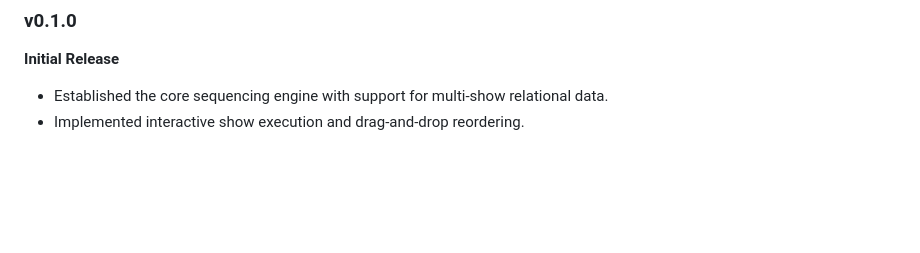
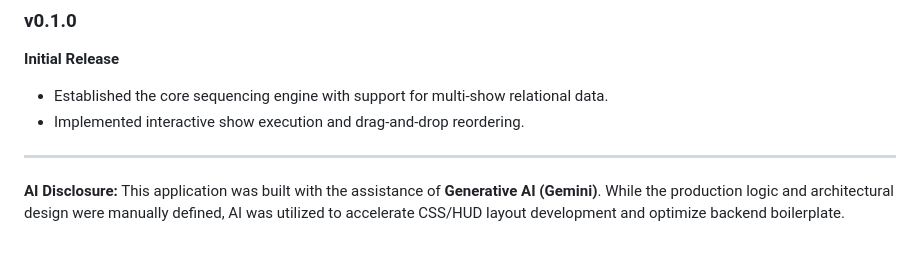
Before and after one commit to echang1/calcuelator, a Markdown page: README.md, the part around the change. Rendered like a GitHub page; blank space fills up the shorter version.

```diff
--- a/README.md
+++ b/README.md
@@ -66,3 +66,7 @@ Once the server is running, the workflow is centered around show-specific cue li
 **Initial Release**
 * Established the core sequencing engine with support for multi-show relational data.
 * Implemented interactive show execution and drag-and-drop reordering.
+
+---
+
+**AI Disclosure:** This application was built with the assistance of **Generative AI (Gemini)**. While the production logic and architectural design were manually defined, AI was utilized to accelerate CSS/HUD layout development and optimize backend boilerplate.
```
